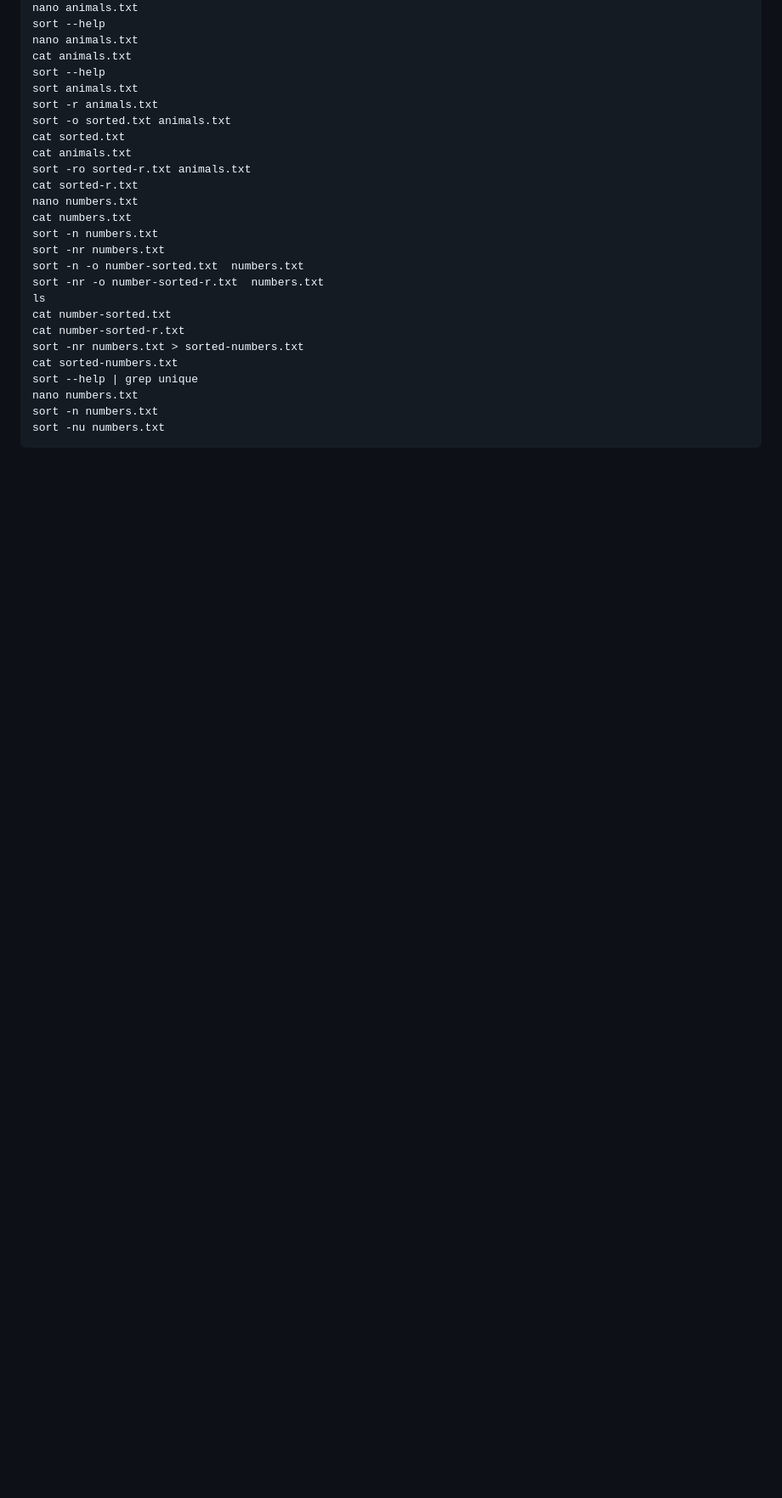
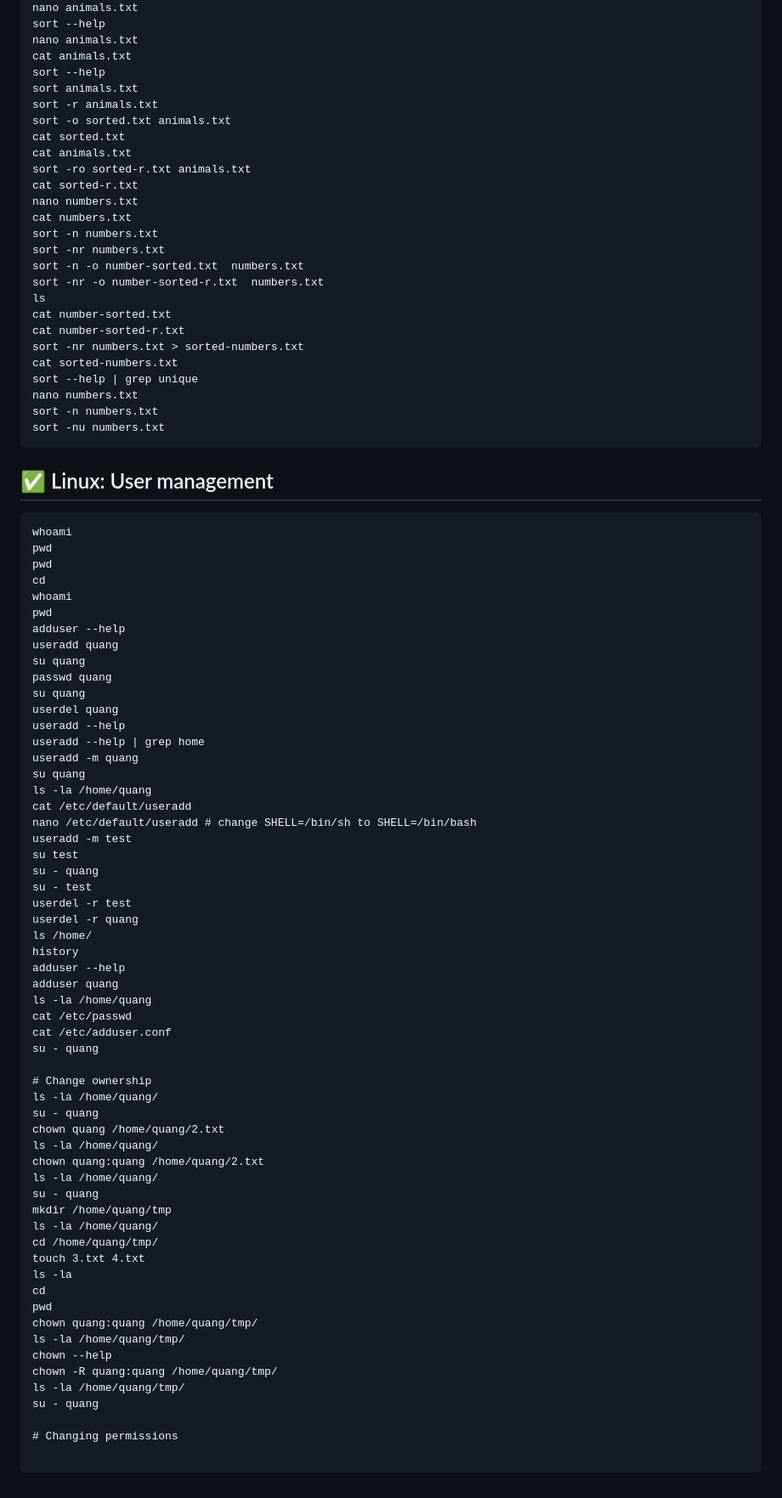
Before and after one commit to tanquangduong/master-docker-dev, a Markdown page: README.md, the part around the change. Shown at 85% size. GitHub-like rendering; blank space fills up the shorter version.

Commit message:
:tada: add Linux ownership and permission

````diff
--- a/README.md
+++ b/README.md
@@ -637,3 +637,65 @@ nano numbers.txt
 sort -n numbers.txt
 sort -nu numbers.txt
 ```
+
+## ✅ Linux: User management
+```
+whoami
+pwd
+pwd
+cd
+whoami
+pwd
+adduser --help
+useradd quang
+su quang
+passwd quang
+su quang
+userdel quang
+useradd --help
+useradd --help | grep home
+useradd -m quang
+su quang
+ls -la /home/quang
+cat /etc/default/useradd
+nano /etc/default/useradd # change SHELL=/bin/sh to SHELL=/bin/bash
+useradd -m test
+su test
+su - quang
+su - test
+userdel -r test
+userdel -r quang
+ls /home/
+history
+adduser --help
+adduser quang
+ls -la /home/quang
+cat /etc/passwd
+cat /etc/adduser.conf
+su - quang
+
+# Change ownership
+ls -la /home/quang/
+su - quang
+chown quang /home/quang/2.txt
+ls -la /home/quang/
+chown quang:quang /home/quang/2.txt
+ls -la /home/quang/
+su - quang
+mkdir /home/quang/tmp
+ls -la /home/quang/
+cd /home/quang/tmp/
+touch 3.txt 4.txt
+ls -la
+cd
+pwd
+chown quang:quang /home/quang/tmp/
+ls -la /home/quang/tmp/
+chown --help
+chown -R quang:quang /home/quang/tmp/
+ls -la /home/quang/tmp/
+su - quang
+
+# Changing permissions
+
+```
````
